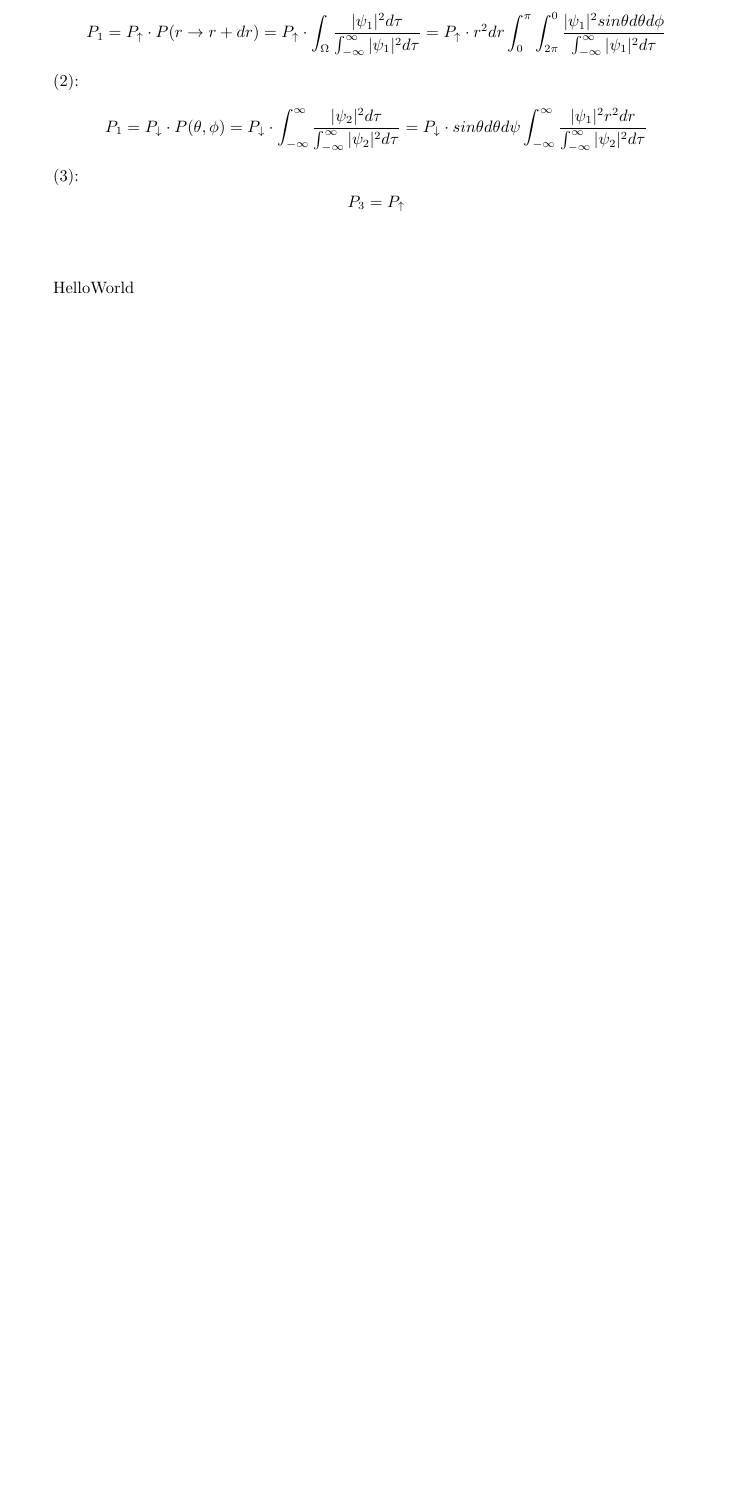
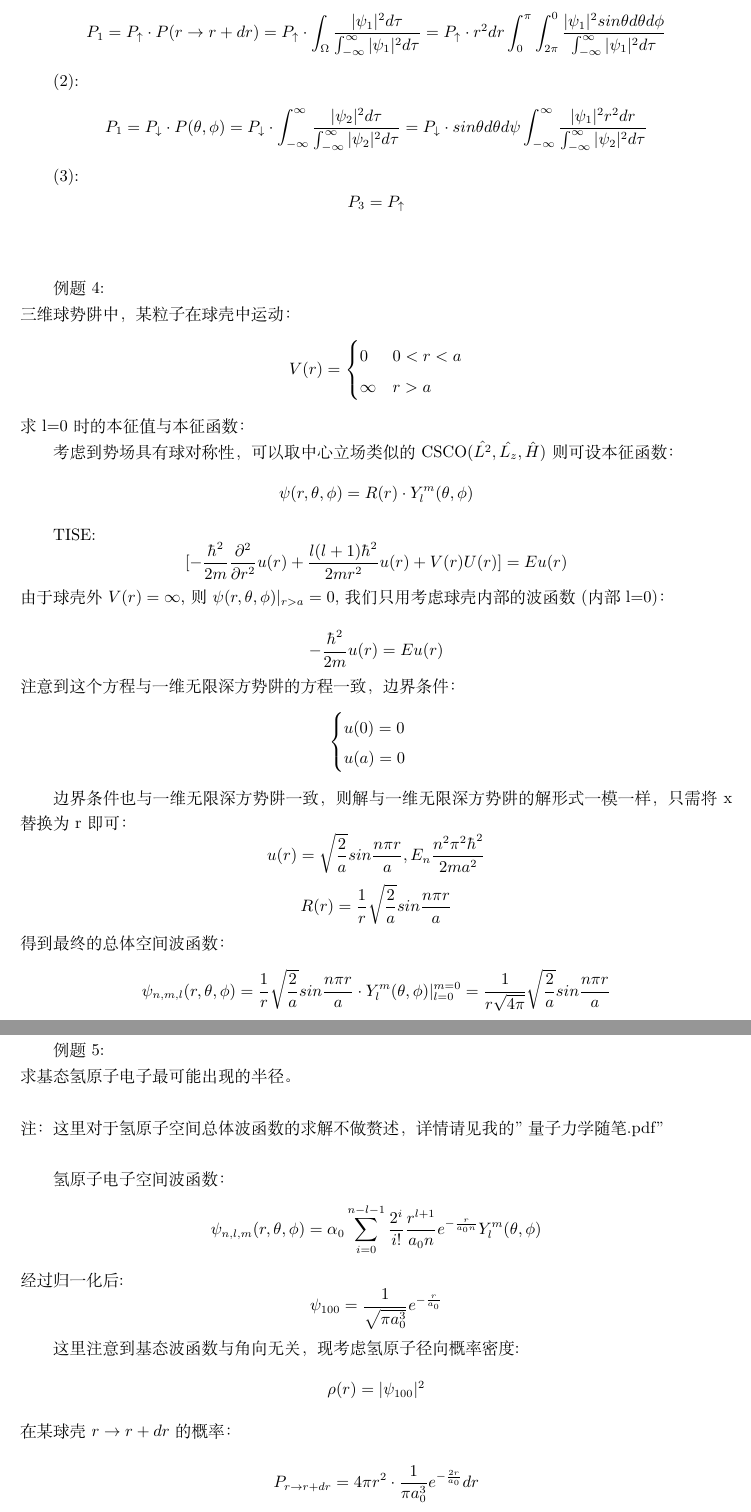
Before and after one commit to zhq20041130/STUDY, a LaTeX problem sheet (Exercises_of_QM.tex): part of page 6 of 6 before the commit and two parts of pages 6 and 7 of 7 after it, the two joined at a grey line, cut so that both start at the same text, the shorter picture padded with empty space. Compiled offline with XeLaTeX.

Commit message:
modified:   Exercises_of_QM.pdf 	modified:   Exercises_of_QM.tex

```diff
--- a/Exercises_of_QM.tex
+++ b/Exercises_of_QM.tex
@@ -380,9 +380,85 @@ V(x)=
 (3):
 \[
     P_3=P_{\uparrow}
+\]
+\\
+
+例题4:
+\\
+三维球势阱中，某粒子在球壳中运动：
+\[
+    V(r) =
+    \begin{cases}
+        0 & 0<r<a\\
+        \infty & r>a
+    \end{cases}
+\]
+求l=0时的本征值与本征函数：
+
+考虑到势场具有球对称性，可以取中心立场类似的CSCO$(\hat{L^2},\hat{L_z},\hat{H})$则可设本征函数：
+\[
+    \psi(r,\theta,\phi) = R(r)\cdot Y_l^m(\theta,\phi)
+\]
+
+TISE:
+\[
+    [-\frac{\hbar^2}{2m}\frac{\partial^2}{\partial r^2}u(r) + \frac{l(l+1)\hbar^2}{2mr^2}u(r)+V(r)U(r)] = E u(r)
+\]
+由于球壳外$V(r)=\infty$,则$\psi(r,\theta,\phi)|_{r>a}=0$,我们只用考虑球壳内部的波函数(内部l=0)：
+
+\[
+    -\frac{\hbar^2}{2m} u(r) = E u(r)
+\]
+注意到这个方程与一维无限深方势阱的方程一致，边界条件：
+\[
+    \begin{cases}
+    u(0)=0\\
+    u(a)=0
+    \end{cases}
+\]
+
+边界条件也与一维无限深方势阱一致，则解与一维无限深方势阱的解形式一模一样，只需将x替换为r即可：
+\[
+    u(r) = \sqrt{\frac{2}{a}} sin\frac{n \pi r}{a} , E_n\frac{n^2 \pi^2 \hbar^2}{2ma^2}
+\]
+\[
+    R(r) = \frac{1}{r} \sqrt{\frac{2}{a}} sin\frac{n \pi r}{a}
+\]
+得到最终的总体空间波函数：
+\[
+    \psi_{n,m,l}(r,\theta ,\phi) = \frac{1}{r} \sqrt{\frac{2}{a}} sin\frac{n \pi r}{a} \cdot Y_l^m(\theta,\phi)|^{m=0}_{l=0}= \frac{1}{r \sqrt{4\pi}} \sqrt{\frac{2}{a}} sin\frac{n \pi r}{a}
 \]\\
 
-HelloWorld
+例题5:\\
+求基态氢原子电子最可能出现的半径。\\ \\
+注：这里对于氢原子空间总体波函数的求解不做赘述，详情请见我的"量子力学随笔.pdf"\\
+
+氢原子电子空间波函数：
+\[
+    \psi_{n,l,m}(r,\theta,\phi) = \alpha_0\sum_{i=0}^{n-l-1}\frac{2^i}{i!}\frac{r^{l+1}}{a_0 n} e^{-\frac{r}{a_0 n}} Y_l^m(\theta,\phi)
+\]
+经过归一化后:
+\[
+    \psi_{100} = \frac{1}{\sqrt{\pi a_0^3}}e^{-\frac{r}{a_0}}
+\]
+
+这里注意到基态波函数与角向无关，现考虑氢原子径向概率密度:
+\[
+    \rho(r) = |\psi_{100}|^2
+\]
+在某球壳$r\rightarrow r+dr$的概率：
+
+\[
+    P_{r\rightarrow r+dr}=4\pi r^2\cdot \frac{1}{\pi a_0^3}e^{-\frac{2r}{a_0}} dr
+\]
+在概率表达式中的dr项只是个测度，除去dr的项也可以表征概率大小，令$P=P_{r\rightarrow r+dr}/dr$
+\[
+    \frac{dP}{dr} = 0
+    \rightarrow \frac{4}{a_0^3}[e^{-\frac{2r}{a_0}}\cdot 2r + (-\frac{2}{a_0})e^{-\frac{2r}{a_0}}r]=0
+\]
+解得：$r=a_0$\\
+因此$a_0$就是基态氢原子中电子最可能出现的半径，称为(第一)Bhor半径
+
 
 
 \end{document}
```
Also changed, not shown: Exercises_of_QM.pdf, Exercises_of_QM.tex (2 more changed lines).
